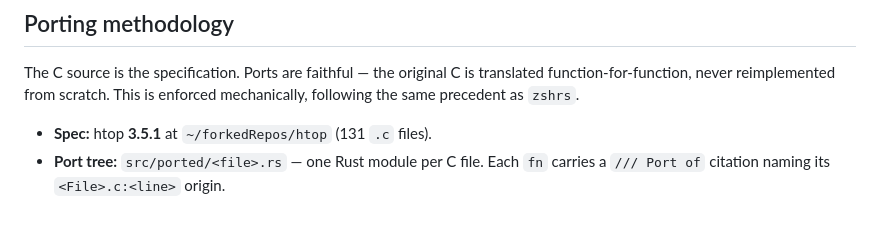
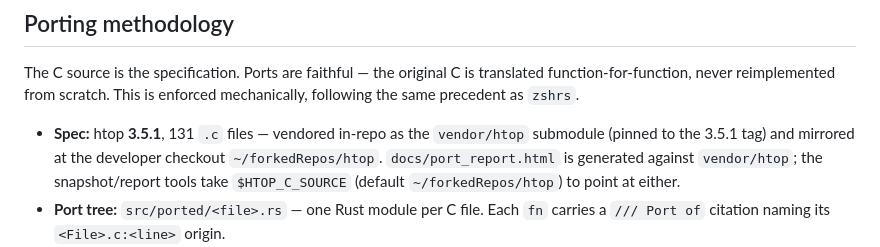
Before and after one commit to MenkeTechnologies/htoprs, a Markdown page: README.md, the part around the change. GitHub-like rendering; blank space fills up the shorter version.

Commit message:
docs: README spec bullet now names the vendored vendor/htop submodule
The 3.5.1 C spec is committed in-repo as the vendor/htop submodule (the
source docs/port_report.html is already generated against); README
previously mentioned only the developer-local ~/forkedRepos/htop path.

```diff
--- a/README.md
+++ b/README.md
@@ -30,7 +30,11 @@ The C source is the specification. Ports are faithful — the original C is
 translated function-for-function, never reimplemented from scratch. This is
 enforced mechanically, following the same precedent as `zshrs`.
 
-- **Spec:** htop **3.5.1** at `~/forkedRepos/htop` (131 `.c` files).
+- **Spec:** htop **3.5.1**, 131 `.c` files — vendored in-repo as the
+  `vendor/htop` submodule (pinned to the 3.5.1 tag) and mirrored at the
+  developer checkout `~/forkedRepos/htop`. `docs/port_report.html` is generated
+  against `vendor/htop`; the snapshot/report tools take `$HTOP_C_SOURCE`
+  (default `~/forkedRepos/htop`) to point at either.
 - **Port tree:** `src/ported/<file>.rs` — one Rust module per C file. Each `fn`
   carries a `/// Port of` citation naming its `<File>.c:<line>` origin.
 - **Port-purity gate (`build.rs`):** on every `cargo build` / `cargo test` /
```
